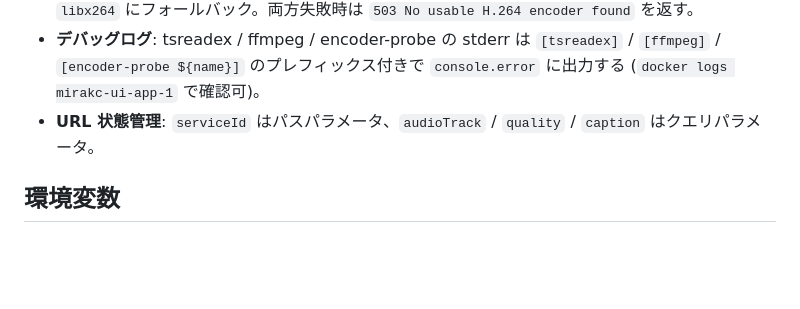
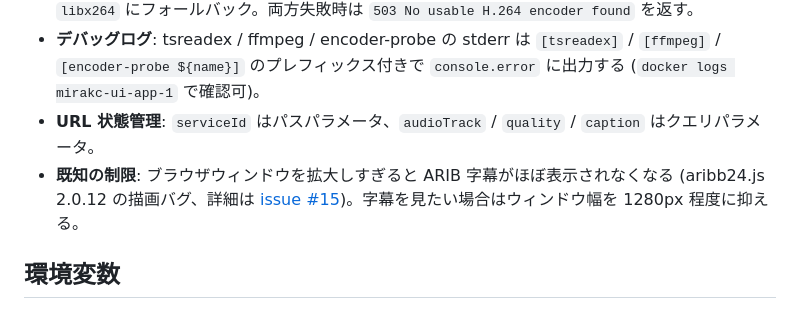
Before and after one commit to ansanloms/mirakc-ui, a Markdown page: .claude/CLAUDE.md, the part around the change. GitHub-like rendering; blank space fills up the shorter version.

Commit message:
docs: 大画面での ARIB 字幕非表示を既知の制限として CLAUDE.md に記録
viewport を広げすぎると aribb24.js 2.0.12 の描画バグで字幕が
ほぼ表示されなくなる問題を、ライブ視聴節に「既知の制限」として
追記する。詳細は issue #15 を参照。

Co-Authored-By: Claude Opus 4.7 (1M context) <noreply@anthropic.com>

```diff
--- a/.claude/CLAUDE.md
+++ b/.claude/CLAUDE.md
@@ -63,6 +63,7 @@ lint プラグインとして `@aireone/deno-lint-curly` を使用しており
 - **HW エンコーダー自動検出**: 起動時に `h264_v4l2m2m` と `libx264` を順に**実エンコードテスト (probe)** で検証し、成功した方をキャッシュ。WSL2 等でカーネルモジュール不在の場合は `libx264` にフォールバック。両方失敗時は `503 No usable H.264 encoder found` を返す。
 - **デバッグログ**: tsreadex / ffmpeg / encoder-probe の stderr は `[tsreadex]` / `[ffmpeg]` / `[encoder-probe ${name}]` のプレフィックス付きで `console.error` に出力する (`docker logs mirakc-ui-app-1` で確認可)。
 - **URL 状態管理**: `serviceId` はパスパラメータ、`audioTrack` / `quality` / `caption` はクエリパラメータ。
+- **既知の制限**: ブラウザウィンドウを拡大しすぎると ARIB 字幕がほぼ表示されなくなる (aribb24.js 2.0.12 の描画バグ、詳細は [issue #15](https://github.com/ansanloms/mirakc-ui/issues/15))。字幕を見たい場合はウィンドウ幅を 1280px 程度に抑える。
 
 ## 環境変数
 
```
